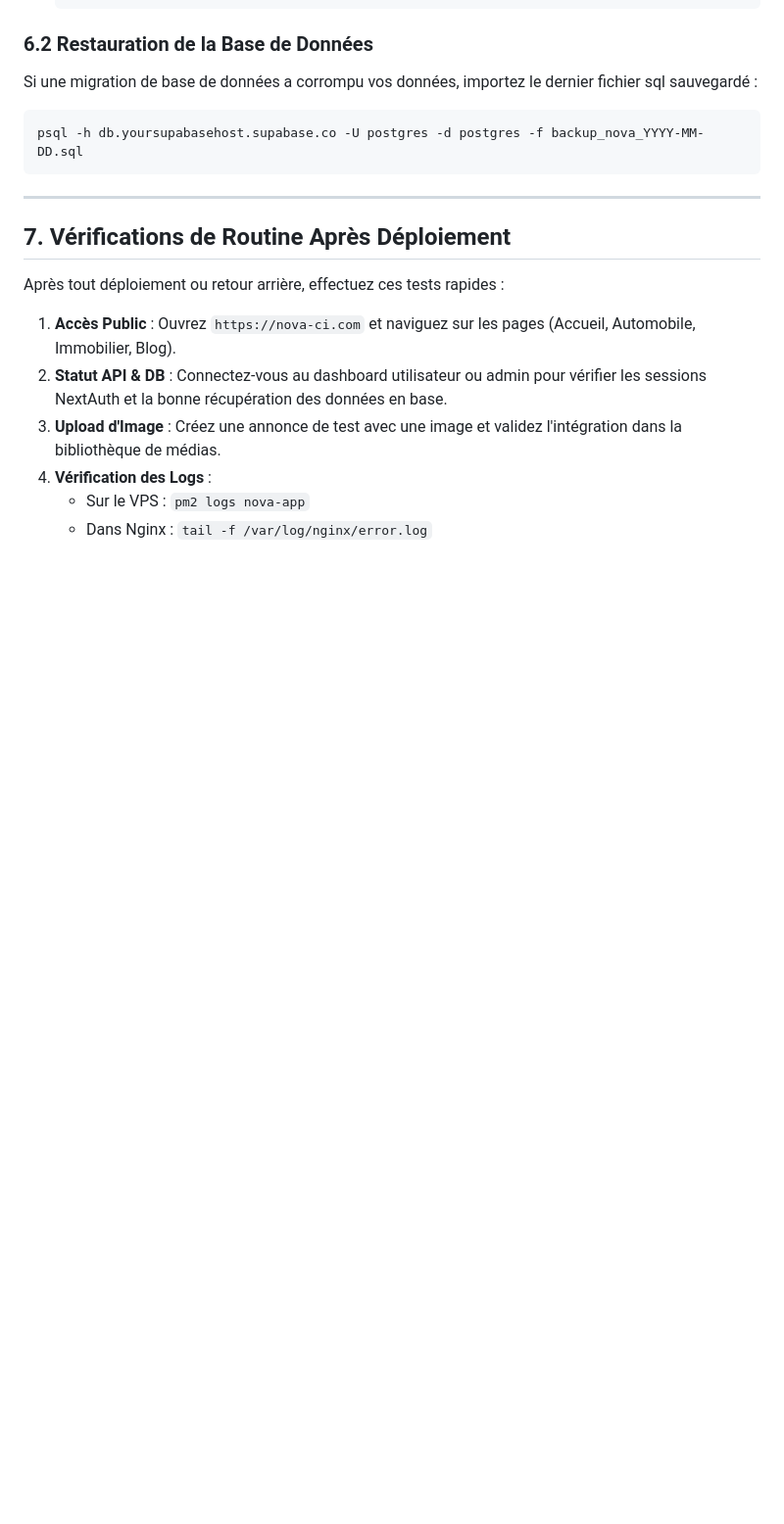
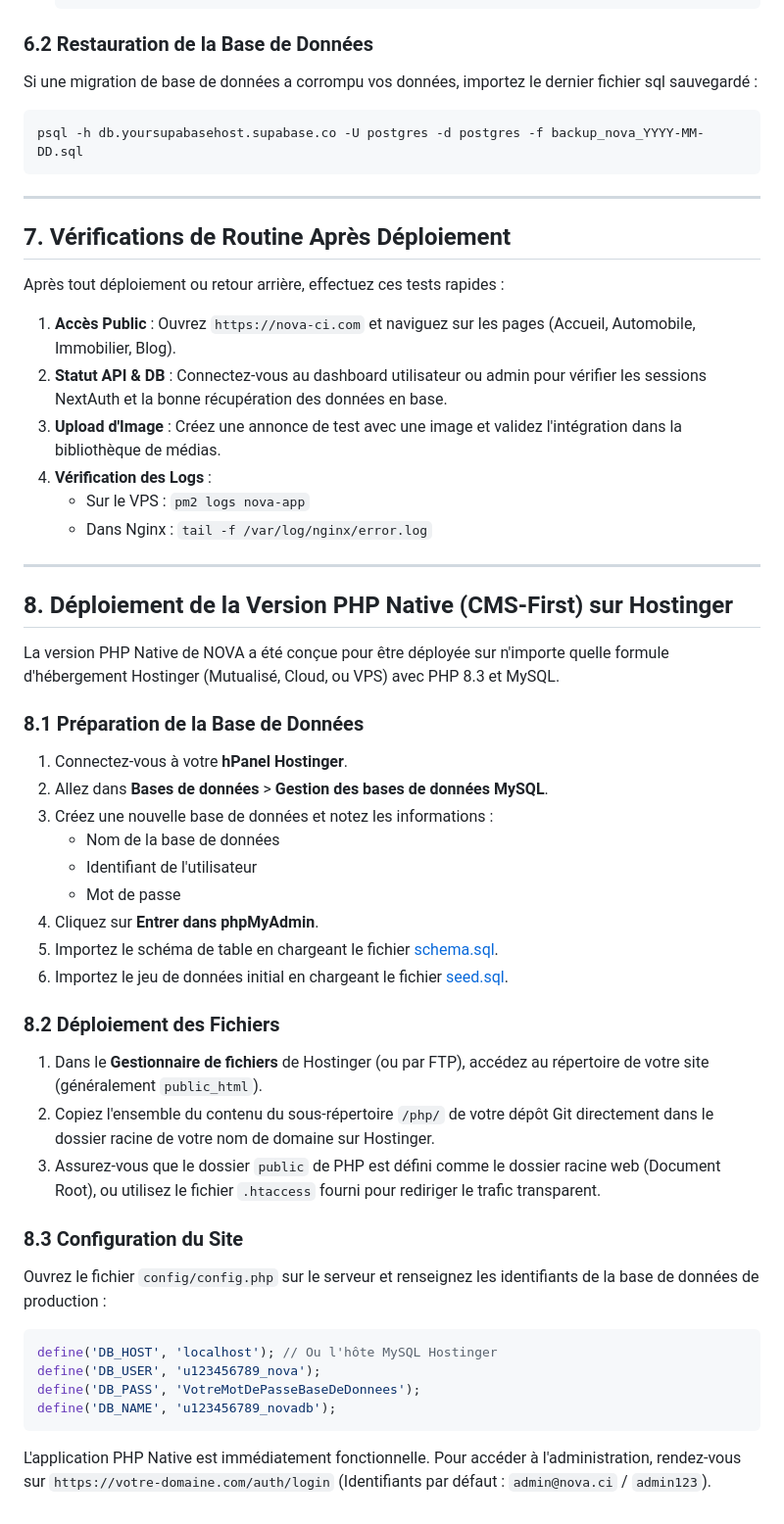
Before and after one commit to KODEX-cloud/Xnova, a Markdown page: DEPLOYMENT.md, the part around the change. Shown at 98% size. Rendered like a GitHub page; blank space fills up the shorter version.

Commit message:
docs: append PHP Native CMS-First deployment and database import instructions to DEPLOYMENT.md

````diff
--- a/DEPLOYMENT.md
+++ b/DEPLOYMENT.md
@@ -299,3 +299,36 @@ Après tout déploiement ou retour arrière, effectuez ces tests rapides :
 4. **Vérification des Logs** :
    *   Sur le VPS : `pm2 logs nova-app`
    *   Dans Nginx : `tail -f /var/log/nginx/error.log`
+
+---
+
+## 8. Déploiement de la Version PHP Native (CMS-First) sur Hostinger
+
+La version PHP Native de NOVA a été conçue pour être déployée sur n'importe quelle formule d'hébergement Hostinger (Mutualisé, Cloud, ou VPS) avec PHP 8.3 et MySQL.
+
+### 8.1 Préparation de la Base de Données
+1. Connectez-vous à votre **hPanel Hostinger**.
+2. Allez dans **Bases de données** > **Gestion des bases de données MySQL**.
+3. Créez une nouvelle base de données et notez les informations :
+   * Nom de la base de données
+   * Identifiant de l'utilisateur
+   * Mot de passe
+4. Cliquez sur **Entrer dans phpMyAdmin**.
+5. Importez le schéma de table en chargeant le fichier [schema.sql](file:///c:/Users/PC/AppData/Local/Packages/Claude_pzs8sxrjxfjjc/LocalCache/Roaming/Claude/Nova/php/database/schema.sql).
+6. Importez le jeu de données initial en chargeant le fichier [seed.sql](file:///c:/Users/PC/AppData/Local/Packages/Claude_pzs8sxrjxfjjc/LocalCache/Roaming/Claude/Nova/php/database/seed.sql).
+
+### 8.2 Déploiement des Fichiers
+1. Dans le **Gestionnaire de fichiers** de Hostinger (ou par FTP), accédez au répertoire de votre site (généralement `public_html`).
+2. Copiez l'ensemble du contenu du sous-répertoire `/php/` de votre dépôt Git directement dans le dossier racine de votre nom de domaine sur Hostinger.
+3. Assurez-vous que le dossier `public` de PHP est défini comme le dossier racine web (Document Root), ou utilisez le fichier `.htaccess` fourni pour rediriger le trafic transparent.
+
+### 8.3 Configuration du Site
+Ouvrez le fichier `config/config.php` sur le serveur et renseignez les identifiants de la base de données de production :
+```php
+define('DB_HOST', 'localhost'); // Ou l'hôte MySQL Hostinger
+define('DB_USER', 'u123456789_nova');
+define('DB_PASS', 'VotreMotDePasseBaseDeDonnees');
+define('DB_NAME', 'u123456789_novadb');
+```
+
+L'application PHP Native est immédiatement fonctionnelle. Pour accéder à l'administration, rendez-vous sur `https://votre-domaine.com/auth/login` (Identifiants par défaut : `admin@nova.ci` / `admin123`).
````
